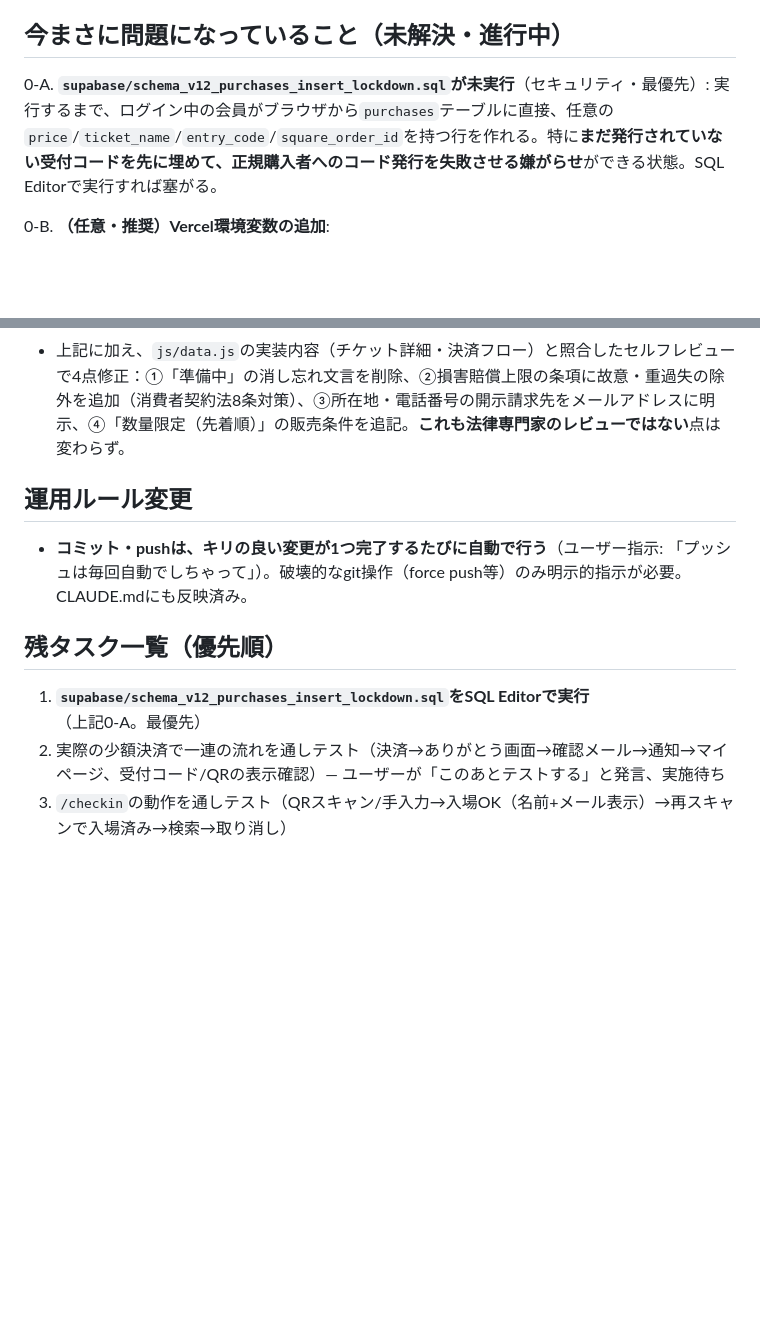
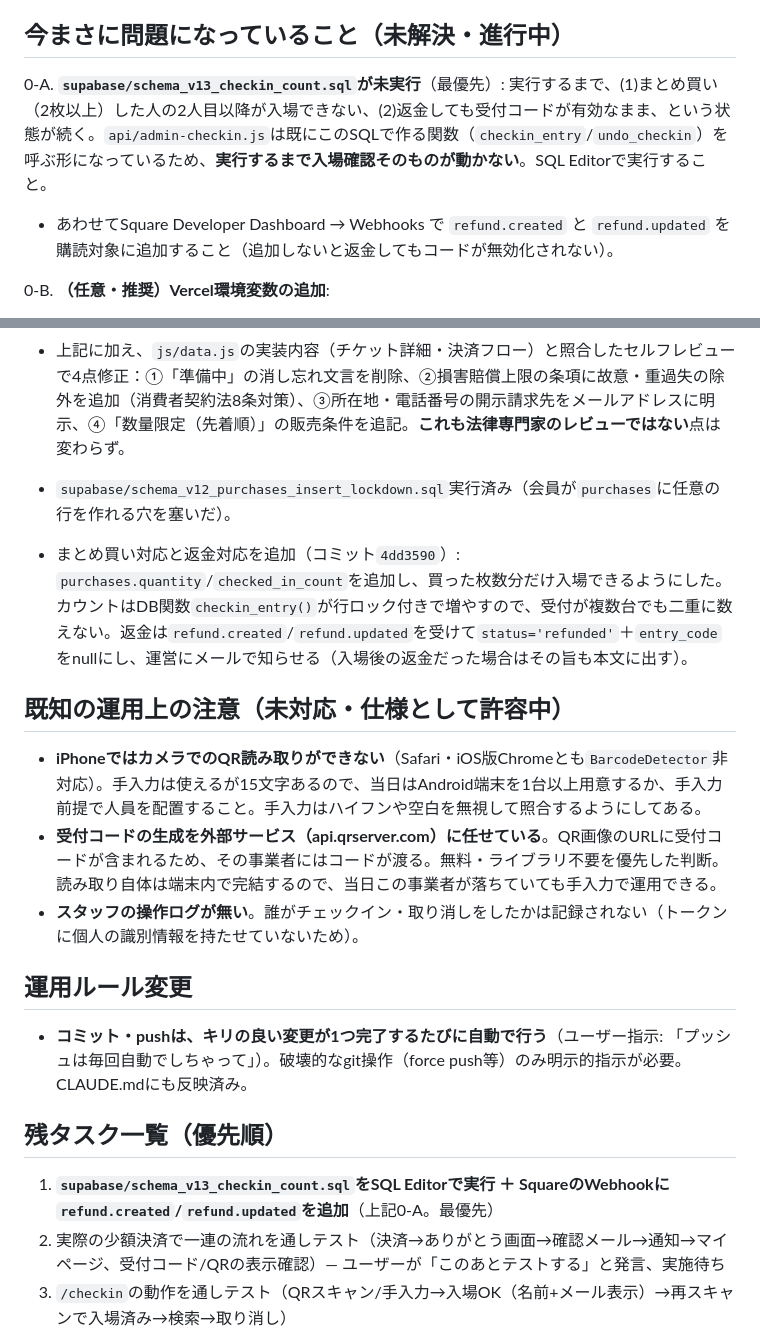
Before and after one commit to yumynim/DORESS-CODE-TOKYO, a Markdown page: docs/PROJECT_STATE.md, 2 parts joined by grey strips. Rendered like a GitHub page; blank space fills up the shorter version.

Commit message:
Update handoff notes: v13 migration and refund webhook are required
Co-Authored-By: Claude Fable 5 <noreply@anthropic.com>

```diff
--- a/docs/PROJECT_STATE.md
+++ b/docs/PROJECT_STATE.md
@@ -4,7 +4,8 @@
 
 ## 今まさに問題になっていること（未解決・進行中）
 
-0-A. **`supabase/schema_v12_purchases_insert_lockdown.sql`が未実行**（セキュリティ・最優先）: 実行するまで、ログイン中の会員がブラウザから`purchases`テーブルに直接、任意の`price`/`ticket_name`/`entry_code`/`square_order_id`を持つ行を作れる。特に**まだ発行されていない受付コードを先に埋めて、正規購入者へのコード発行を失敗させる嫌がらせ**ができる状態。SQL Editorで実行すれば塞がる。
+0-A. **`supabase/schema_v13_checkin_count.sql`が未実行**（最優先）: 実行するまで、(1)まとめ買い（2枚以上）した人の2人目以降が入場できない、(2)返金しても受付コードが有効なまま、という状態が続く。`api/admin-checkin.js`は既にこのSQLで作る関数（`checkin_entry`/`undo_checkin`）を呼ぶ形になっているため、**実行するまで入場確認そのものが動かない**。SQL Editorで実行すること。
+   - あわせてSquare Developer Dashboard → Webhooks で `refund.created` と `refund.updated` を購読対象に追加すること（追加しないと返金してもコードが無効化されない）。
 
 0-B. **（任意・推奨）Vercel環境変数の追加**:
    - `CHECKIN_PASSWORD` — 当日ボランティア用の合言葉。設定すると、その人は`/checkin`だけ使えて、顧客の氏名・メール・問い合わせ内容は見られなくなる。**未設定だと今まで通り1つの合言葉で全権**なので、当日スタッフに手伝ってもらうなら設定を強く推奨。
@@ -33,13 +34,22 @@
 - `tokutei-shotorihiki.html`の返品・キャンセル条項を強化。類似サービス（Peatix等）を調査した上で、不可抗力（天候・災害等）による延期時の扱い、チケット・出店枠の第三者譲渡/転売の禁止、免責事項（サービス中断・当事者間トラブル・アカウント管理・不正利用/チャージバック・損害賠償上限）を追加。**法律の専門家によるレビューは受けていない**（ユーザーの了承のもとドラフトとして掲載）。個人名（齋藤南）の掲載は変更しない方針で確定（ユーザー判断）。
 - 上記に加え、`js/data.js`の実装内容（チケット詳細・決済フロー）と照合したセルフレビューで4点修正：①「準備中」の消し忘れ文言を削除、②損害賠償上限の条項に故意・重過失の除外を追加（消費者契約法8条対策）、③所在地・電話番号の開示請求先をメールアドレスに明示、④「数量限定（先着順）」の販売条件を追記。**これも法律専門家のレビューではない**点は変わらず。
 
+- `supabase/schema_v12_purchases_insert_lockdown.sql`実行済み（会員が`purchases`に任意の行を作れる穴を塞いだ）。
+- まとめ買い対応と返金対応を追加（コミット`4dd3590`）: `purchases.quantity`/`checked_in_count`を追加し、買った枚数分だけ入場できるようにした。カウントはDB関数`checkin_entry()`が行ロック付きで増やすので、受付が複数台でも二重に数えない。返金は`refund.created`/`refund.updated`を受けて`status='refunded'`＋`entry_code`をnullにし、運営にメールで知らせる（入場後の返金だった場合はその旨も本文に出す）。
+
+## 既知の運用上の注意（未対応・仕様として許容中）
+
+- **iPhoneではカメラでのQR読み取りができない**（Safari・iOS版Chromeとも`BarcodeDetector`非対応）。手入力は使えるが15文字あるので、当日はAndroid端末を1台以上用意するか、手入力前提で人員を配置すること。手入力はハイフンや空白を無視して照合するようにしてある。
+- **受付コードの生成を外部サービス（api.qrserver.com）に任せている**。QR画像のURLに受付コードが含まれるため、その事業者にはコードが渡る。無料・ライブラリ不要を優先した判断。読み取り自体は端末内で完結するので、当日この事業者が落ちていても手入力で運用できる。
+- **スタッフの操作ログが無い**。誰がチェックイン・取り消しをしたかは記録されない（トークンに個人の識別情報を持たせていないため）。
+
 ## 運用ルール変更
 
 - **コミット・pushは、キリの良い変更が1つ完了するたびに自動で行う**（ユーザー指示: 「プッシュは毎回自動でしちゃって」）。破壊的なgit操作（force push等）のみ明示的指示が必要。CLAUDE.mdにも反映済み。
 
 ## 残タスク一覧（優先順）
 
-1. **`supabase/schema_v12_purchases_insert_lockdown.sql`をSQL Editorで実行**（上記0-A。最優先）
+1. **`supabase/schema_v13_checkin_count.sql`をSQL Editorで実行 ＋ SquareのWebhookに`refund.created`/`refund.updated`を追加**（上記0-A。最優先）
 2. 実際の少額決済で一連の流れを通しテスト（決済→ありがとう画面→確認メール→通知→マイページ、受付コード/QRの表示確認）— ユーザーが「このあとテストする」と発言、実施待ち
 3. `/checkin`の動作を通しテスト（QRスキャン/手入力→入場OK（名前+メール表示）→再スキャンで入場済み→検索→取り消し）
 4. `js/data.js`のTSUBASAの紹介文（`desc`/`role`/`dept`）を入れる。プレースホルダーがそのまま公開されていたため2026-08-03に空にした。今は写真＋名前だけのカードになっている
```
